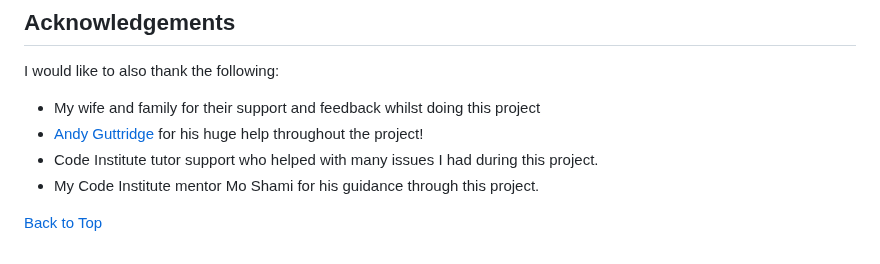
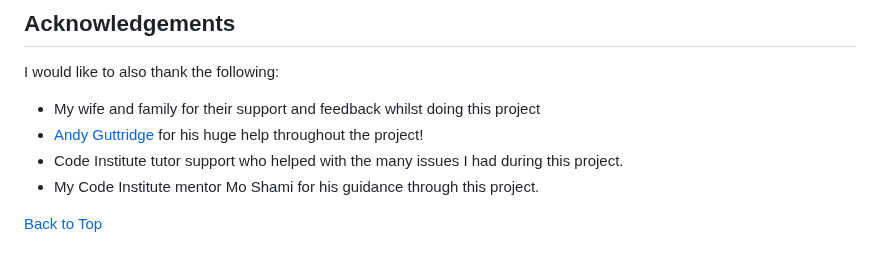
Before and after one commit to jkingportfolio/CI_PP4_Pic_Pals, a Markdown page: README.md, the part around the change. Drawn GitHub-style.

Commit message:
Update: Spelling mistake readme

```diff
--- a/README.md
+++ b/README.md
@@ -1682,7 +1682,7 @@ Some images were used in this site and are credited below
 I would like to also thank the following:
 - My wife and family for their support and feedback whilst doing this project
 - [Andy Guttridge](https://github.com/andy-guttridge) for his huge help throughout the project!
-- Code Institute tutor support who helped with many issues I had during this project.
+- Code Institute tutor support who helped with the many issues I had during this project.
 - My Code Institute mentor Mo Shami for his guidance through this project.
 
 
```
